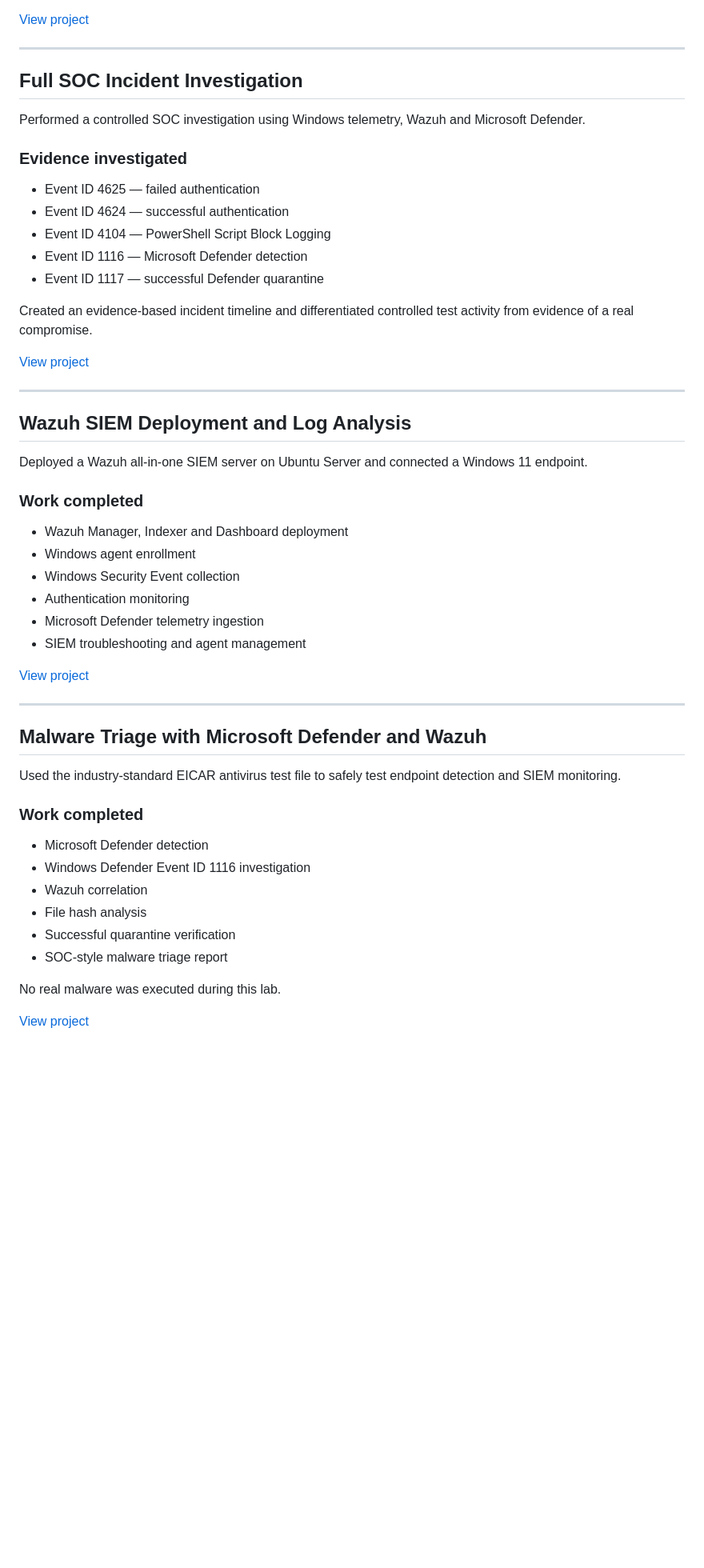
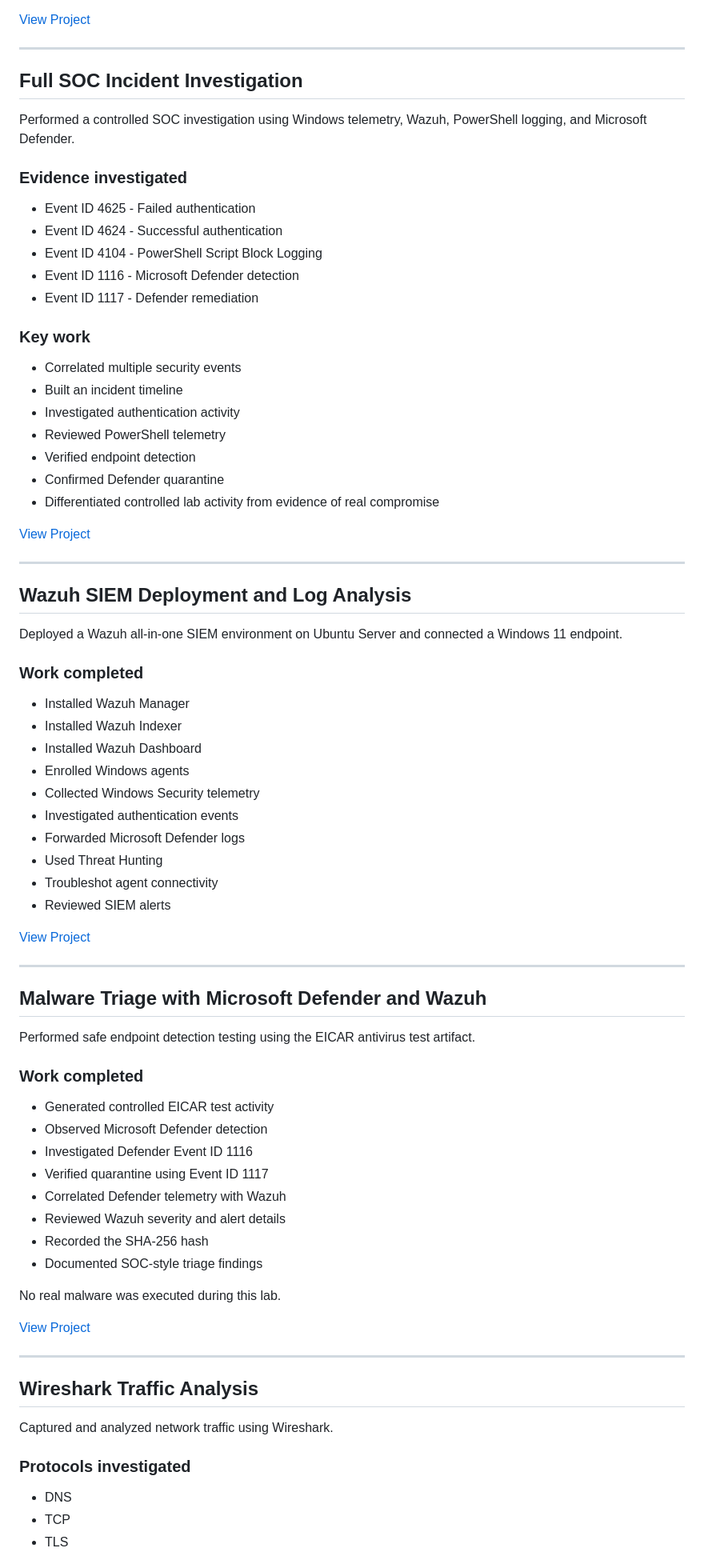
Before and after one commit to Dulanjana-Bandara/Cybersecurity-SOC-Portfolio, a Markdown page: README.md, the part around one of its changes. Shown at 80% size. Rendered like a GitHub page; blank space fills up the shorter version.

```diff
--- a/README.md
+++ b/README.md
@@ -37,54 +137,84 @@ Built a Splunk Enterprise lab environment and connected a Windows 11 endpoint us
 - Built a Windows Authentication Monitoring dashboard
 
-[View project](./Lab-08-Splunk-SIEM-Investigation/)
+[View Project](./Lab-08-Splunk-SIEM-Investigation/)
 
 ---
 
 ## Full SOC Incident Investigation
 
-Performed a controlled SOC investigation using Windows telemetry, Wazuh and Microsoft Defender.
+Performed a controlled SOC investigation using Windows telemetry, Wazuh, PowerShell logging, and Microsoft Defender.
 
 ### Evidence investigated
-- Event ID 4625 — failed authentication
-- Event ID 4624 — successful authentication
-- Event ID 4104 — PowerShell Script Block Logging
-- Event ID 1116 — Microsoft Defender detection
-- Event ID 1117 — successful Defender quarantine
 
-Created an evidence-based incident timeline and differentiated controlled test activity from evidence of a real compromise.
+- Event ID 4625 - Failed authentication
+- Event ID 4624 - Successful authentication
+- Event ID 4104 - PowerShell Script Block Logging
+- Event ID 1116 - Microsoft Defender detection
+- Event ID 1117 - Defender remediation
 
-[View project](./Lab-07-Full-SOC-Incident-Investigation/)
+### Key work
+
+- Correlated multiple security events
+- Built an incident timeline
+- Investigated authentication activity
+- Reviewed PowerShell telemetry
+- Verified endpoint detection
+- Confirmed Defender quarantine
+- Differentiated controlled lab activity from evidence of real compromise
+
+[View Project](./Lab-07-Full-SOC-Incident-Investigation/)
 
 ---
 
 ## Wazuh SIEM Deployment and Log Analysis
 
-Deployed a Wazuh all-in-one SIEM server on Ubuntu Server and connected a Windows 11 endpoint.
+Deployed a Wazuh all-in-one SIEM environment on Ubuntu Server and connected a Windows 11 endpoint.
 
 ### Work completed
-- Wazuh Manager, Indexer and Dashboard deployment
-- Windows agent enrollment
-- Windows Security Event collection
-- Authentication monitoring
-- Microsoft Defender telemetry ingestion
-- SIEM troubleshooting and agent management
 
-[View project](./Lab-04-Wazuh-SIEM-Log-Analysis/)
+- Installed Wazuh Manager
+- Installed Wazuh Indexer
+- Installed Wazuh Dashboard
+- Enrolled Windows agents
+- Collected Windows Security telemetry
+- Investigated authentication events
+- Forwarded Microsoft Defender logs
+- Used Threat Hunting
+- Troubleshot agent connectivity
+- Reviewed SIEM alerts
+
+[View Project](./Lab-04-Wazuh-SIEM-Log-Analysis/)
 
 ---
 
 ## Malware Triage with Microsoft Defender and Wazuh
 
-Used the industry-standard EICAR antivirus test file to safely test endpoint detection and SIEM monitoring.
+Performed safe endpoint detection testing using the EICAR antivirus test artifact.
 
 ### Work completed
-- Microsoft Defender detection
-- Windows Defender Event ID 1116 investigation
-- Wazuh correlation
-- File hash analysis
-- Successful quarantine verification
-- SOC-style malware triage report
+
+- Generated controlled EICAR test activity
+- Observed Microsoft Defender detection
+- Investigated Defender Event ID 1116
+- Verified quarantine using Event ID 1117
+- Correlated Defender telemetry with Wazuh
+- Reviewed Wazuh severity and alert details
+- Recorded the SHA-256 hash
+- Documented SOC-style triage findings
 
 No real malware was executed during this lab.
 
-[View project](./Lab-05-Malware-Triage/)
+[View Project](./Lab-05-Malware-Triage/)
+
+---
+
+## Wireshark Traffic Analysis
+
+Captured and analyzed network traffic using Wireshark.
+
+### Protocols investigated
+
+- DNS
+- TCP
+- TLS
+
```
Also changed, not shown: other parts of README.md (+243 -35 lines).
